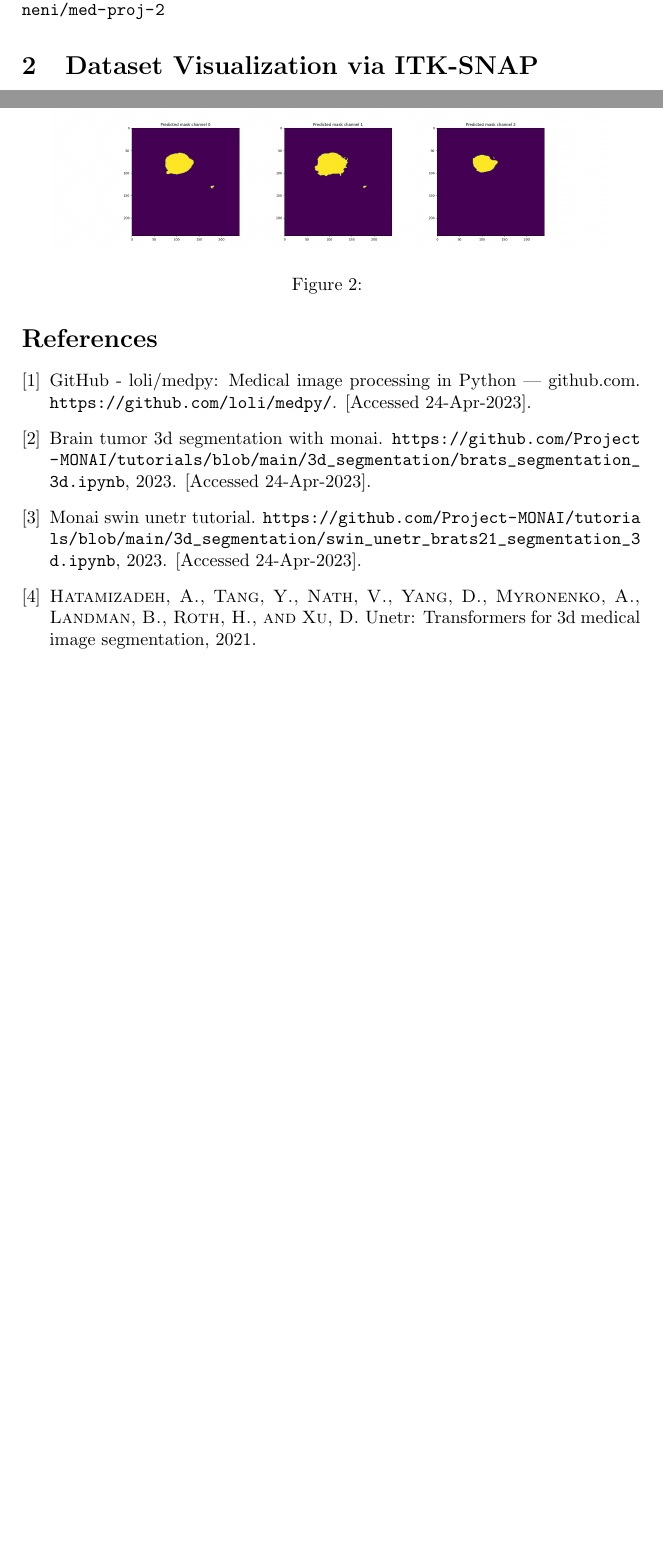
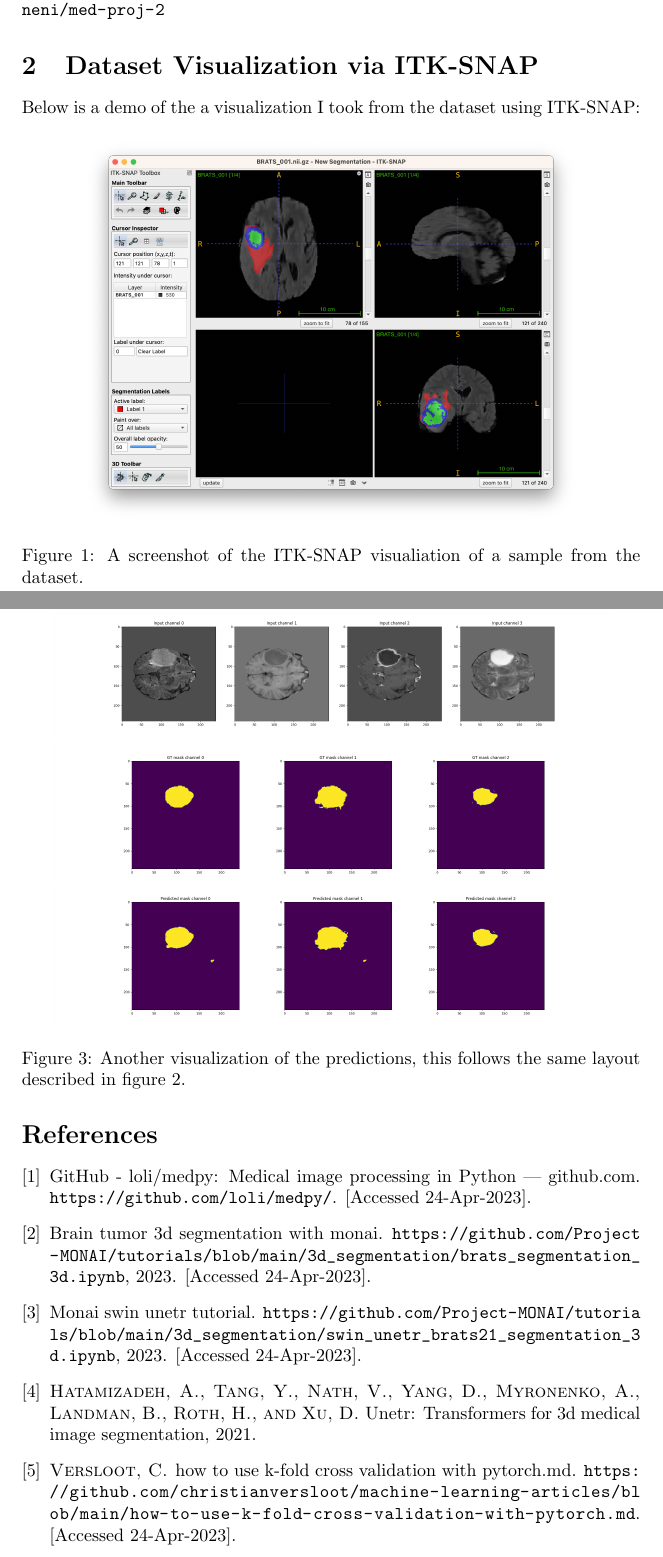
Before and after one commit to suneettipirneni/med-proj-2, a LaTeX document (report/report.tex): two parts of pages 1 and 3 of 3 before the commit and two parts of pages 1 and 4 of 4 after it, joined at a grey line, cut so that both start at the same text, the shorter picture padded with empty space. Compiled offline with pdfLaTeX.

Commit message:
final changes

```diff
--- a/report/report.tex
+++ b/report/report.tex
@@ -11,3 +11,9 @@
 Code for the assignment can be found at \url{https://github.com/suneettipirneni/med-proj-2}
 \section{Dataset Visualization via ITK-SNAP}
 
+Below is a demo of the a visualization I took from the dataset using ITK-SNAP:
+
+\begin{figure}[htpb]
+	\centering
+	\includegraphics[width=0.8\textwidth]{imgs/itk-snap.png}
+	\caption{A screenshot of the ITK-SNAP visualiation of a sample from the dataset.}
@@ -55,7 +62,7 @@ Using the visualization code from \cite{monaitutorial} the predictions of the mo
 	\includegraphics[width=0.9\textwidth]{imgs/inputs2.png}
 	\includegraphics[width=0.9\textwidth]{imgs/gt2.png}
 	\includegraphics[width=0.9\textwidth]{imgs/pred2.png}
-	\caption{}
+	\caption{Another visualization of the predictions, this follows the same layout described in figure 2.}
 	\label{fig:}
 \end{figure*}
 
```
Also changed, not shown: report/references.bib (+7 -0 lines), README.md (added), report/imgs/itk-snap.png (added), report/report.tex (3 more changed lines), 2 other files.
